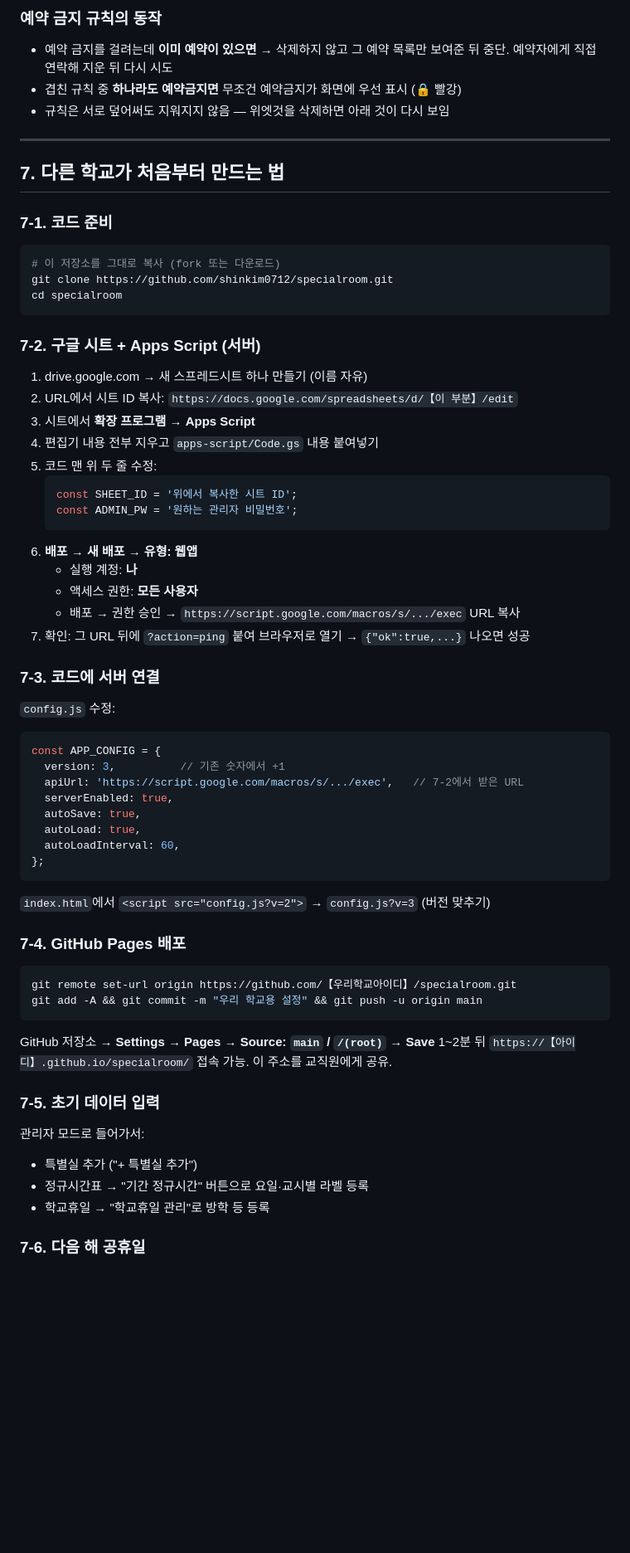
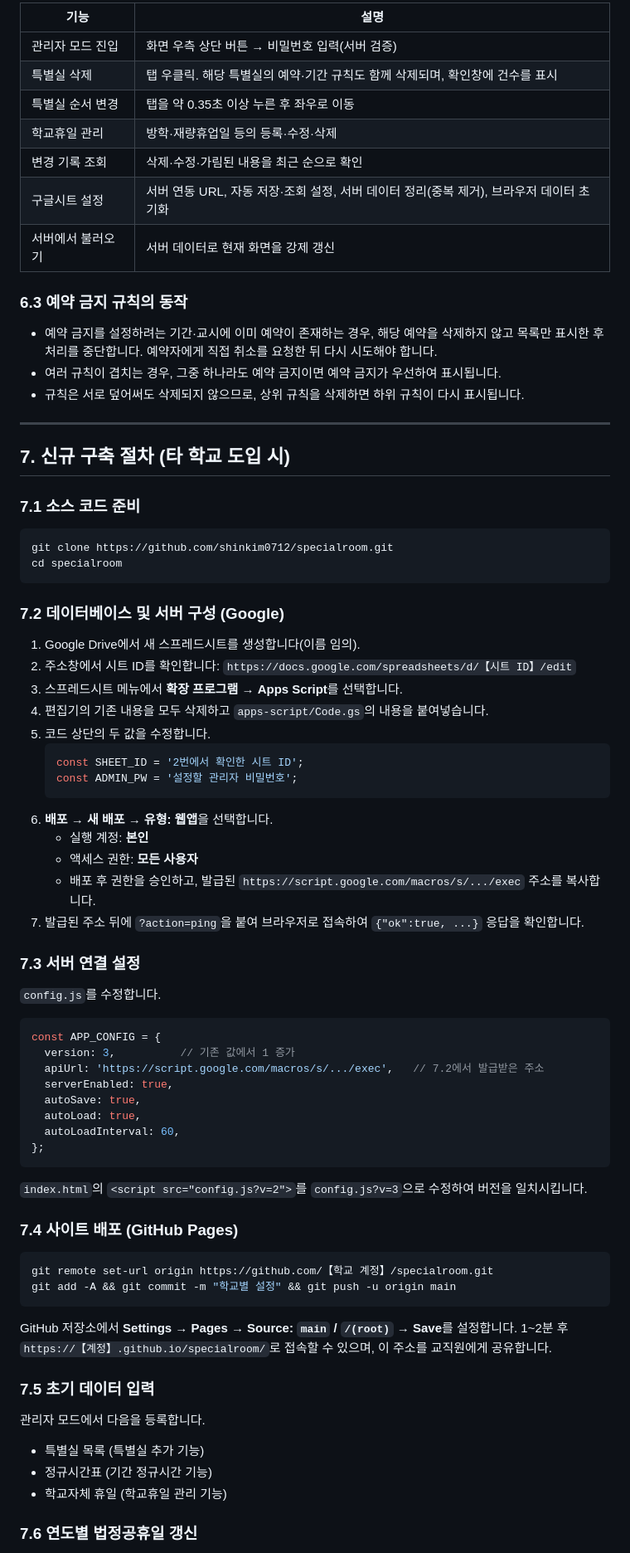
Before and after one commit to shinkim0712/specialroom, a Markdown page: GUIDE.md, the part around one of its changes. Shown at 83% size. GitHub-like rendering; blank space fills up the shorter version.

````diff
--- a/GUIDE.md
+++ b/GUIDE.md
@@ -195,69 +210,78 @@ Code.gs가 처음 호출될 때 없는 탭은 자동 생성합니다. 직접 만
 
-### 예약 금지 규칙의 동작
+| 기능 | 설명 |
+|---|---|
+| 관리자 모드 진입 | 화면 우측 상단 버튼 → 비밀번호 입력(서버 검증) |
+| 특별실 삭제 | 탭 우클릭. 해당 특별실의 예약·기간 규칙도 함께 삭제되며, 확인창에 건수를 표시 |
+| 특별실 순서 변경 | 탭을 약 0.35초 이상 누른 후 좌우로 이동 |
+| 학교휴일 관리 | 방학·재량휴업일 등의 등록·수정·삭제 |
+| 변경 기록 조회 | 삭제·수정·가림된 내용을 최근 순으로 확인 |
+| 구글시트 설정 | 서버 연동 URL, 자동 저장·조회 설정, 서버 데이터 정리(중복 제거), 브라우저 데이터 초기화 |
+| 서버에서 불러오기 | 서버 데이터로 현재 화면을 강제 갱신 |
 
-- 예약 금지를 걸려는데 **이미 예약이 있으면** → 삭제하지 않고 그 예약 목록만 보여준 뒤 중단. 예약자에게 직접 연락해 지운 뒤 다시 시도
-- 겹친 규칙 중 **하나라도 예약금지면** 무조건 예약금지가 화면에 우선 표시 (🔒 빨강)
-- 규칙은 서로 덮어써도 지워지지 않음 — 위엣것을 삭제하면 아래 것이 다시 보임
+### 6.3 예약 금지 규칙의 동작
+
+- 예약 금지를 설정하려는 기간·교시에 이미 예약이 존재하는 경우, 해당 예약을 삭제하지 않고 목록만 표시한 후 처리를 중단합니다. 예약자에게 직접 취소를 요청한 뒤 다시 시도해야 합니다.
+- 여러 규칙이 겹치는 경우, 그중 하나라도 예약 금지이면 예약 금지가 우선하여 표시됩니다.
+- 규칙은 서로 덮어써도 삭제되지 않으므로, 상위 규칙을 삭제하면 하위 규칙이 다시 표시됩니다.
 
 ---
 
-## 7. 다른 학교가 처음부터 만드는 법
+## 7. 신규 구축 절차 (타 학교 도입 시)
 
-### 7-1. 코드 준비
+### 7.1 소스 코드 준비
 
 ```bash
-# 이 저장소를 그대로 복사 (fork 또는 다운로드)
 git clone https://github.com/shinkim0712/specialroom.git
 cd specialroom
 ```
 
-### 7-2. 구글 시트 + Apps Script (서버)
+### 7.2 데이터베이스 및 서버 구성 (Google)
 
-1. drive.google.com → 새 스프레드시트 하나 만들기 (이름 자유)
-2. URL에서 시트 ID 복사: `https://docs.google.com/spreadsheets/d/【이 부분】/edit`
-3. 시트에서 **확장 프로그램 → Apps Script**
-4. 편집기 내용 전부 지우고 `apps-script/Code.gs` 내용 붙여넣기
-5. 코드 맨 위 두 줄 수정:
+1. Google Drive에서 새 스프레드시트를 생성합니다(이름 임의).
+2. 주소창에서 시트 ID를 확인합니다: `https://docs.google.com/spreadsheets/d/【시트 ID】/edit`
+3. 스프레드시트 메뉴에서 **확장 프로그램 → Apps Script**를 선택합니다.
+4. 편집기의 기존 내용을 모두 삭제하고 `apps-script/Code.gs`의 내용을 붙여넣습니다.
+5. 코드 상단의 두 값을 수정합니다.
    ```js
-   const SHEET_ID = '위에서 복사한 시트 ID';
-   const ADMIN_PW = '원하는 관리자 비밀번호';
+   const SHEET_ID = '2번에서 확인한 시트 ID';
+   const ADMIN_PW = '설정할 관리자 비밀번호';
    ```
-6. **배포 → 새 배포 → 유형: 웹앱**
-   - 실행 계정: **나**
+6. **배포 → 새 배포 → 유형: 웹앱**을 선택합니다.
+   - 실행 계정: **본인**
    - 액세스 권한: **모든 사용자**
-   - 배포 → 권한 승인 → `https://script.google.com/macros/s/.../exec` URL 복사
-7. 확인: 그 URL 뒤에 `?action=ping` 붙여 브라우저로 열기 → `{"ok":true,...}` 나오면 성공
+   - 배포 후 권한을 승인하고, 발급된 `https://script.google.com/macros/s/.../exec` 주소를 복사합니다.
+7. 발급된 주소 뒤에 `?action=ping`을 붙여 브라우저로 접속하여 `{"ok":true, ...}` 응답을 확인합니다.
 
-### 7-3. 코드에 서버 연결
+### 7.3 서버 연결 설정
 
-`config.js` 수정:
+`config.js`를 수정합니다.
 ```js
 const APP_CONFIG = {
-  version: 3,          // 기존 숫자에서 +1
-  apiUrl: 'https://script.google.com/macros/s/.../exec',   // 7-2에서 받은 URL
+  version: 3,          // 기존 값에서 1 증가
+  apiUrl: 'https://script.google.com/macros/s/.../exec',   // 7.2에서 발급받은 주소
   serverEnabled: true,
   autoSave: true,
   autoLoad: true,
   autoLoadInterval: 60,
 };
 ```
-`index.html`에서 `<script src="config.js?v=2">` → `config.js?v=3` (버전 맞추기)
+`index.html`의 `<script src="config.js?v=2">`를 `config.js?v=3`으로 수정하여 버전을 일치시킵니다.
 
-### 7-4. GitHub Pages 배포
+### 7.4 사이트 배포 (GitHub Pages)
 
 ```bash
-git remote set-url origin https://github.com/【우리학교아이디】/specialroom.git
-git add -A && git commit -m "우리 학교용 설정" && git push -u origin main
+git remote set-url origin https://github.com/【학교 계정】/specialroom.git
+git add -A && git commit -m "학교별 설정" && git push -u origin main
 ```
-GitHub 저장소 → **Settings → Pages → Source: `main` / `/(root)` → Save**
-1~2분 뒤 `https://【아이디】.github.io/specialroom/` 접속 가능. 이 주소를 교직원에게 공유.
+GitHub 저장소에서 **Settings → Pages → Source: `main` / `/(root)` → Save**를 설정합니다.
+1~2분 후 `https://【계정】.github.io/specialroom/`로 접속할 수 있으며, 이 주소를 교직원에게 공유합니다.
 
-### 7-5. 초기 데이터 입력
+### 7.5 초기 데이터 입력
 
-관리자 모드로 들어가서:
-- 특별실 추가 ("+ 특별실 추가")
-- 정규시간표 → "기간 정규시간" 버튼으로 요일·교시별 라벨 등록
-- 학교휴일 → "학교휴일 관리"로 방학 등 등록
+관리자 모드에서 다음을 등록합니다.
+- 특별실 목록 (특별실 추가 기능)
+- 정규시간표 (기간 정규시간 기능)
+- 학교자체 휴일 (학교휴일 관리 기능)
 
-### 7-6. 다음 해 공휴일
+### 7.6 연도별 법정공휴일 갱신
 
````
Also changed, not shown: other parts of GUIDE.md (+182 -165 lines).
